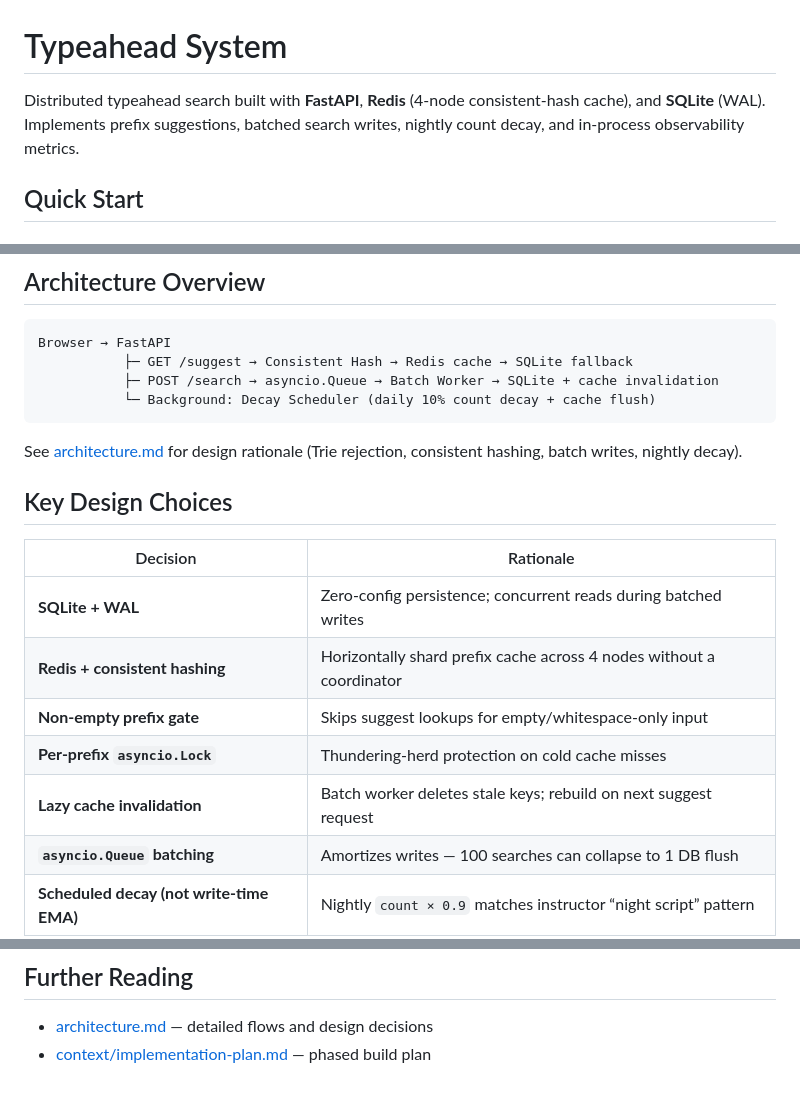
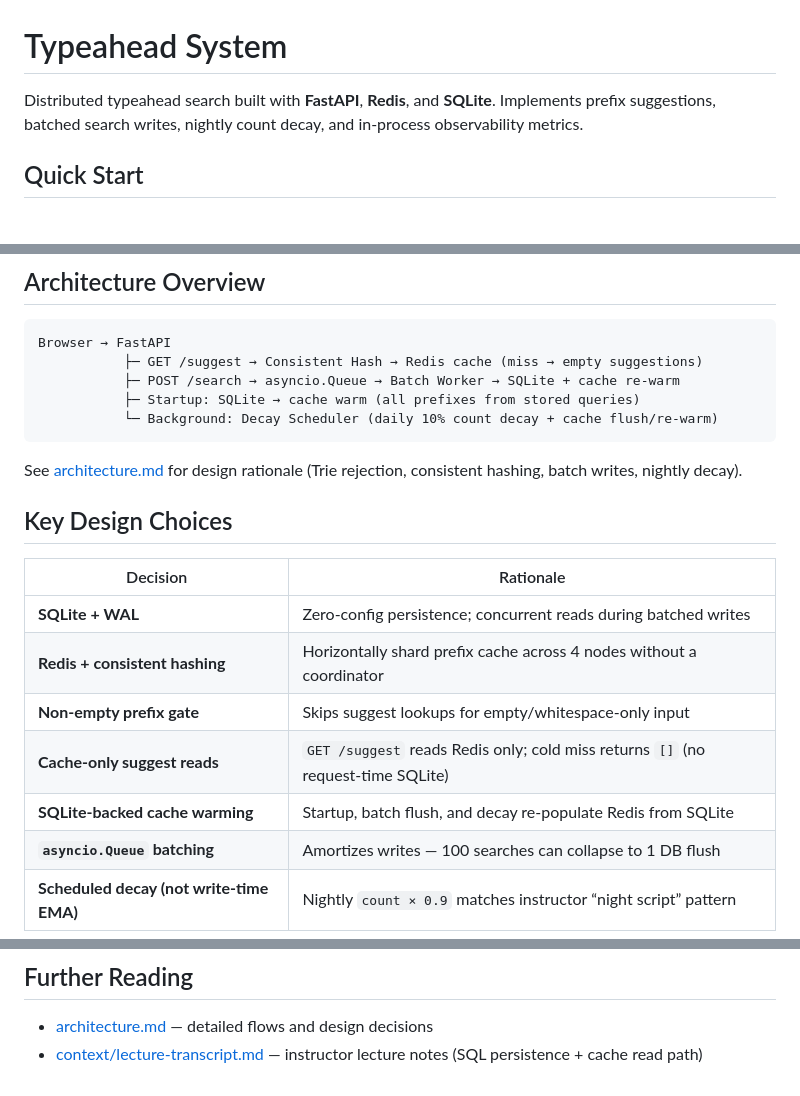
Before and after one commit to mrind3v/search-typeahead-system, a Markdown page: README.md, 3 parts joined by grey strips. Drawn GitHub-style.

````diff
--- a/README.md
+++ b/README.md
@@ -1,6 +1,6 @@
 # Typeahead System
 
-Distributed typeahead search built with **FastAPI**, **Redis** (4-node consistent-hash cache), and **SQLite** (WAL). Implements prefix suggestions, batched search writes, nightly count decay, and in-process observability metrics.
+Distributed typeahead search built with **FastAPI**, **Redis**, and **SQLite**. Implements prefix suggestions, batched search writes, nightly count decay, and in-process observability metrics.
 
 ## Quick Start
 
@@ -103,9 +103,10 @@ pytest tests/ -v
 
 ```
 Browser → FastAPI
-           ├─ GET /suggest → Consistent Hash → Redis cache → SQLite fallback
-           ├─ POST /search → asyncio.Queue → Batch Worker → SQLite + cache invalidation
-           └─ Background: Decay Scheduler (daily 10% count decay + cache flush)
+           ├─ GET /suggest → Consistent Hash → Redis cache (miss → empty suggestions)
+           ├─ POST /search → asyncio.Queue → Batch Worker → SQLite + cache re-warm
+           ├─ Startup: SQLite → cache warm (all prefixes from stored queries)
+           └─ Background: Decay Scheduler (daily 10% count decay + cache flush/re-warm)
 ```
 
 See [architecture.md](architecture.md) for design rationale (Trie rejection, consistent hashing, batch writes, nightly decay).
@@ -117,8 +118,8 @@ See [architecture.md](architecture.md) for design rationale (Trie rejection, con
 | **SQLite + WAL** | Zero-config persistence; concurrent reads during batched writes |
 | **Redis + consistent hashing** | Horizontally shard prefix cache across 4 nodes without a coordinator |
 | **Non-empty prefix gate** | Skips suggest lookups for empty/whitespace-only input |
-| **Per-prefix `asyncio.Lock`** | Thundering-herd protection on cold cache misses |
-| **Lazy cache invalidation** | Batch worker deletes stale keys; rebuild on next suggest request |
+| **Cache-only suggest reads** | `GET /suggest` reads Redis only; cold miss returns `[]` (no request-time SQLite) |
+| **SQLite-backed cache warming** | Startup, batch flush, and decay re-populate Redis from SQLite |
 | **`asyncio.Queue` batching** | Amortizes writes — 100 searches can collapse to 1 DB flush |
 | **Scheduled decay (not write-time EMA)** | Nightly `count × 0.9` matches instructor “night script” pattern |
 | **In-process metrics** | p95 latency, cache hit rate, DB counters, batch reduction ratio |
@@ -171,4 +172,4 @@ curl "http://localhost:8000/cache/debug?prefix=iph" | python -m json.tool
 ## Further Reading
 
 - [architecture.md](architecture.md) — detailed flows and design decisions
-- [context/implementation-plan.md](context/implementation-plan.md) — phased build plan
+- [context/lecture-transcript.md](context/lecture-transcript.md) — instructor lecture notes (SQL persistence + cache read path)
````
Also changed, not shown: architecture.md (+22 -13 lines).
